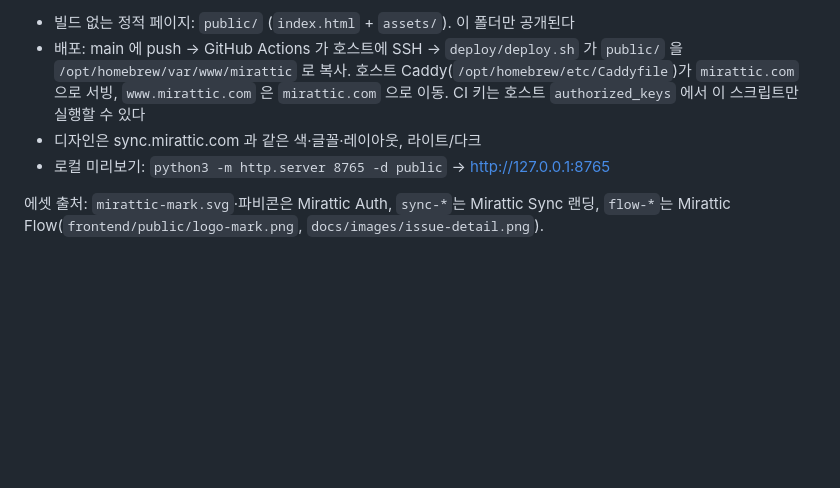
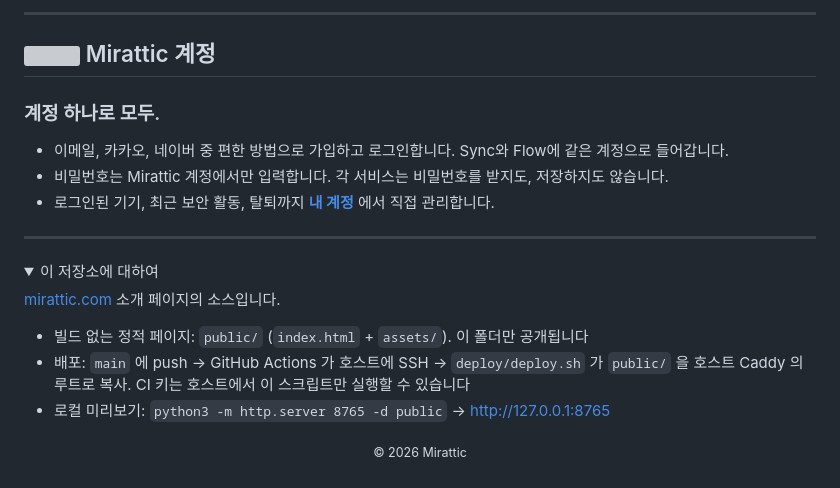
Before and after one commit to G1Se0k/mirattic-main, a Markdown page: README.md, the part around one of its changes. Rendered like a GitHub page; folded sections open; blank space fills up the shorter version; grey boxes are pictures that could not be loaded.

```diff
--- a/README.md
+++ b/README.md
@@ -60,9 +52,26 @@ Browser / Chrome extension
 
-- 빌드 없는 정적 페이지: `public/` (`index.html` + `assets/`). 이 폴더만 공개된다
-- 배포: main 에 push → GitHub Actions 가 호스트에 SSH → `deploy/deploy.sh` 가 `public/` 을
-  `/opt/homebrew/var/www/mirattic` 로 복사. 호스트 Caddy(`/opt/homebrew/etc/Caddyfile`)가 `mirattic.com` 으로 서빙,
-  `www.mirattic.com` 은 `mirattic.com` 으로 이동. CI 키는 호스트 `authorized_keys` 에서 이 스크립트만 실행할 수 있다
-- 디자인은 sync.mirattic.com 과 같은 색·글꼴·레이아웃, 라이트/다크
+---
+
+## <img src="public/assets/mirattic-mark.svg" width="32" align="top"> Mirattic 계정
+
+### 계정 하나로 모두.
+
+- 이메일, 카카오, 네이버 중 편한 방법으로 가입하고 로그인합니다. Sync와 Flow에 같은 계정으로 들어갑니다.
+- 비밀번호는 Mirattic 계정에서만 입력합니다. 각 서비스는 비밀번호를 받지도, 저장하지도 않습니다.
+- 로그인된 기기, 최근 보안 활동, 탈퇴까지 **[내 계정](https://auth.mirattic.com)** 에서 직접 관리합니다.
+
+---
+
+<details>
+<summary>이 저장소에 대하여</summary>
+
+[mirattic.com](https://mirattic.com) 소개 페이지의 소스입니다.
+
+- 빌드 없는 정적 페이지: `public/` (`index.html` + `assets/`). 이 폴더만 공개됩니다
+- 배포: `main` 에 push → GitHub Actions 가 호스트에 SSH → `deploy/deploy.sh` 가 `public/` 을 호스트 Caddy 의 루트로 복사.
+  CI 키는 호스트에서 이 스크립트만 실행할 수 있습니다
 - 로컬 미리보기: `python3 -m http.server 8765 -d public` → http://127.0.0.1:8765
 
-에셋 출처: `mirattic-mark.svg`·파비콘은 Mirattic Auth, `sync-*`는 Mirattic Sync 랜딩, `flow-*`는 Mirattic Flow(`frontend/public/logo-mark.png`, `docs/images/issue-detail.png`).
+</details>
+
+<p align="center"><sub>© 2026 Mirattic</sub></p>
```
Also changed, not shown: other parts of README.md (+31 -39 lines).
